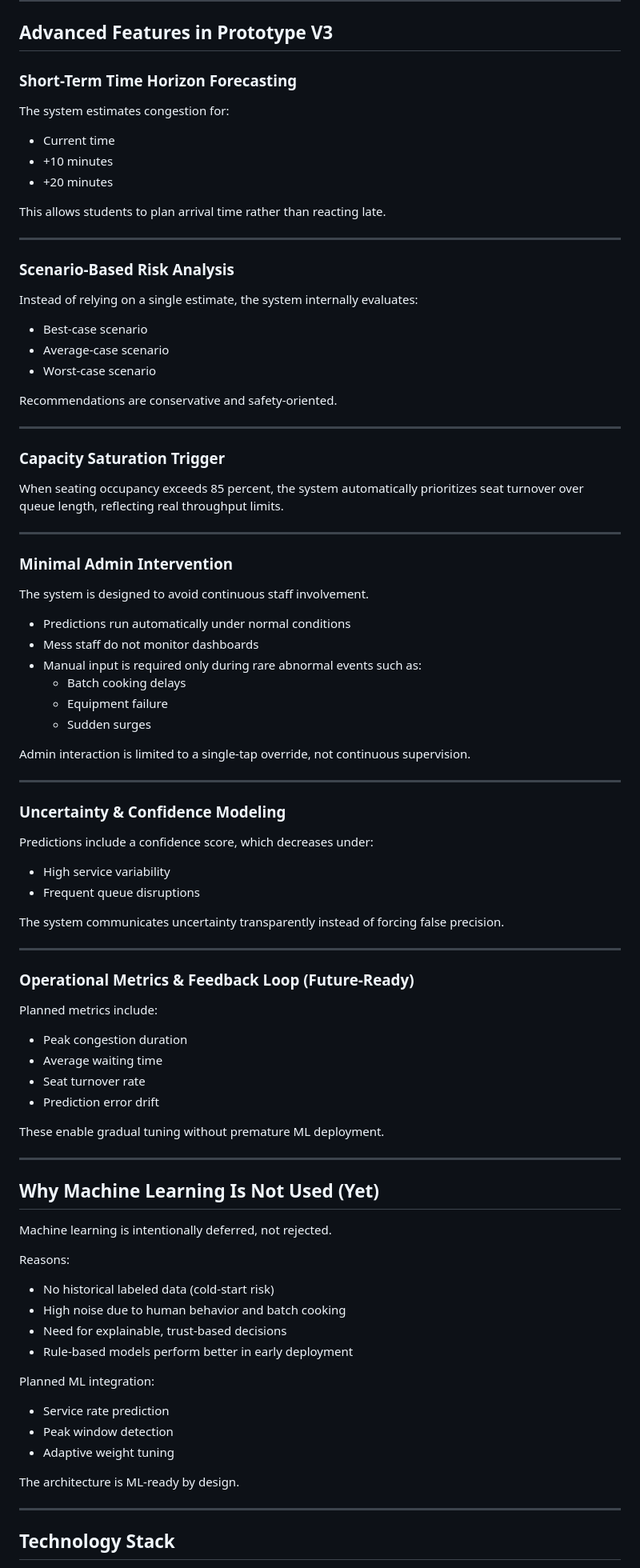
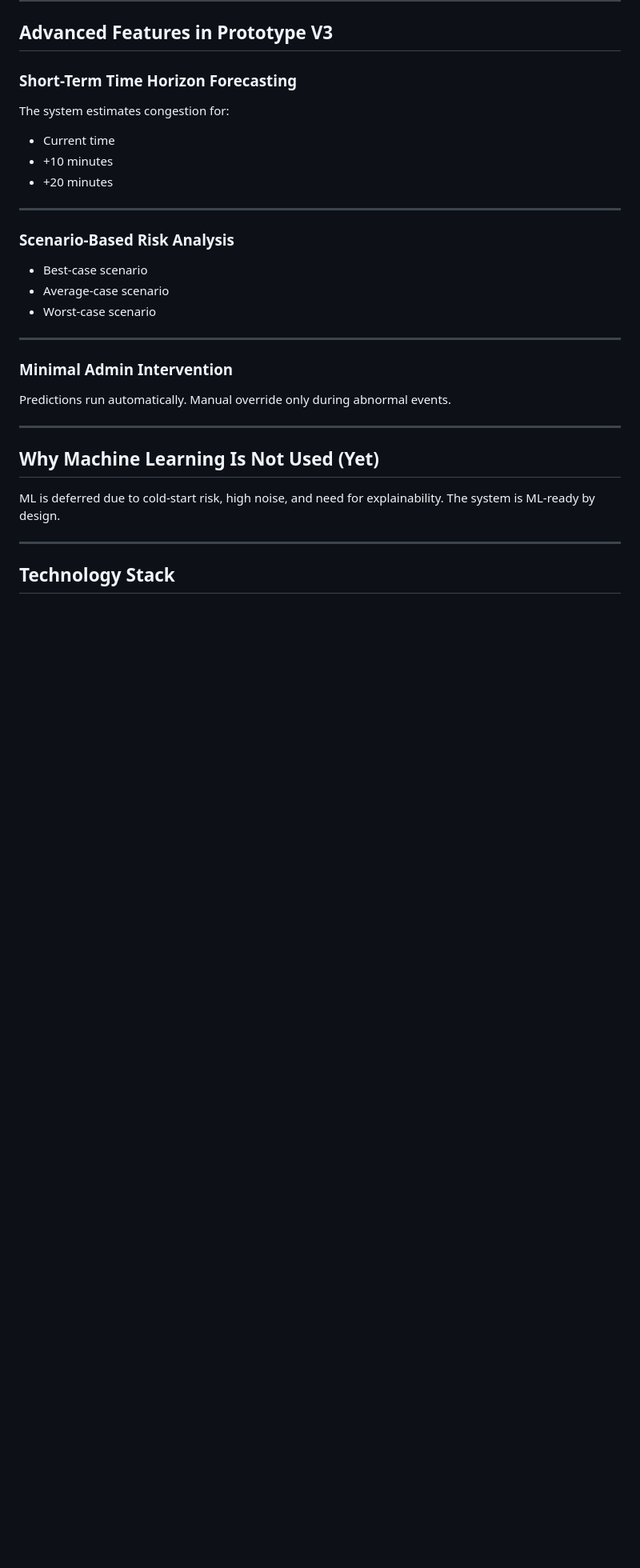
Before and after one commit to Kuldeep-03/mess-crowd-v3, a Markdown page: README.md, the part around one of its changes. Shown at 80% size. Rendered like a GitHub page; blank space fills up the shorter version.

Commit message:
Finalize README with proper project structure

```diff
--- a/README.md
+++ b/README.md
@@ -124,75 +121,24 @@ The system estimates congestion for:
 - +10 minutes
 - +20 minutes
 
-This allows students to plan arrival time rather than reacting late.
-
 ---
 
 ### Scenario-Based Risk Analysis
-Instead of relying on a single estimate, the system internally evaluates:
 - Best-case scenario
 - Average-case scenario
 - Worst-case scenario
 
-Recommendations are conservative and safety-oriented.
-
----
-
-### Capacity Saturation Trigger
-When seating occupancy exceeds 85 percent, the system automatically prioritizes seat turnover over queue length, reflecting real throughput limits.
-
 ---
 
 ### Minimal Admin Intervention
-The system is designed to avoid continuous staff involvement.
-
-- Predictions run automatically under normal conditions
-- Mess staff do not monitor dashboards
-- Manual input is required only during rare abnormal events such as:
-  - Batch cooking delays
-  - Equipment failure
-  - Sudden surges
-
-Admin interaction is limited to a single-tap override, not continuous supervision.
-
----
-
-### Uncertainty & Confidence Modeling
-Predictions include a confidence score, which decreases under:
-- High service variability
-- Frequent queue disruptions
-
-The system communicates uncertainty transparently instead of forcing false precision.
-
----
-
-### Operational Metrics & Feedback Loop (Future-Ready)
-Planned metrics include:
-- Peak congestion duration
-- Average waiting time
-- Seat turnover rate
-- Prediction error drift
-
-These enable gradual tuning without premature ML deployment.
+Predictions run automatically.
+Manual override only during abnormal events.
 
 ---
 
 ## Why Machine Learning Is Not Used (Yet)
-
-Machine learning is intentionally deferred, not rejected.
-
-Reasons:
-- No historical labeled data (cold-start risk)
-- High noise due to human behavior and batch cooking
-- Need for explainable, trust-based decisions
-- Rule-based models perform better in early deployment
-
-Planned ML integration:
-- Service rate prediction
-- Peak window detection
-- Adaptive weight tuning
-
-The architecture is ML-ready by design.
+ML is deferred due to cold-start risk, high noise, and need for explainability.
+The system is ML-ready by design.
 
 ---
 
```
Also changed, not shown: other parts of README.md (+19 -32 lines).
